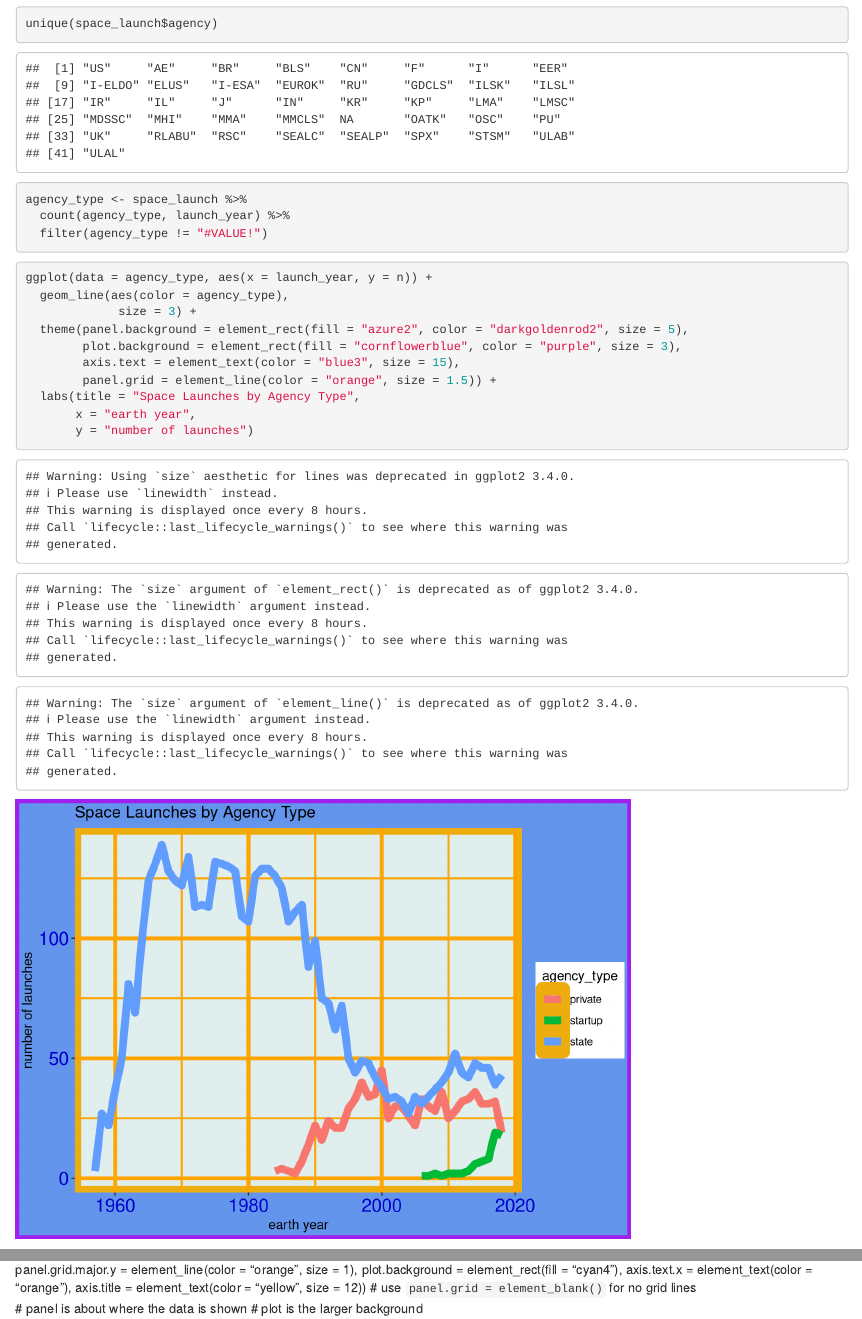
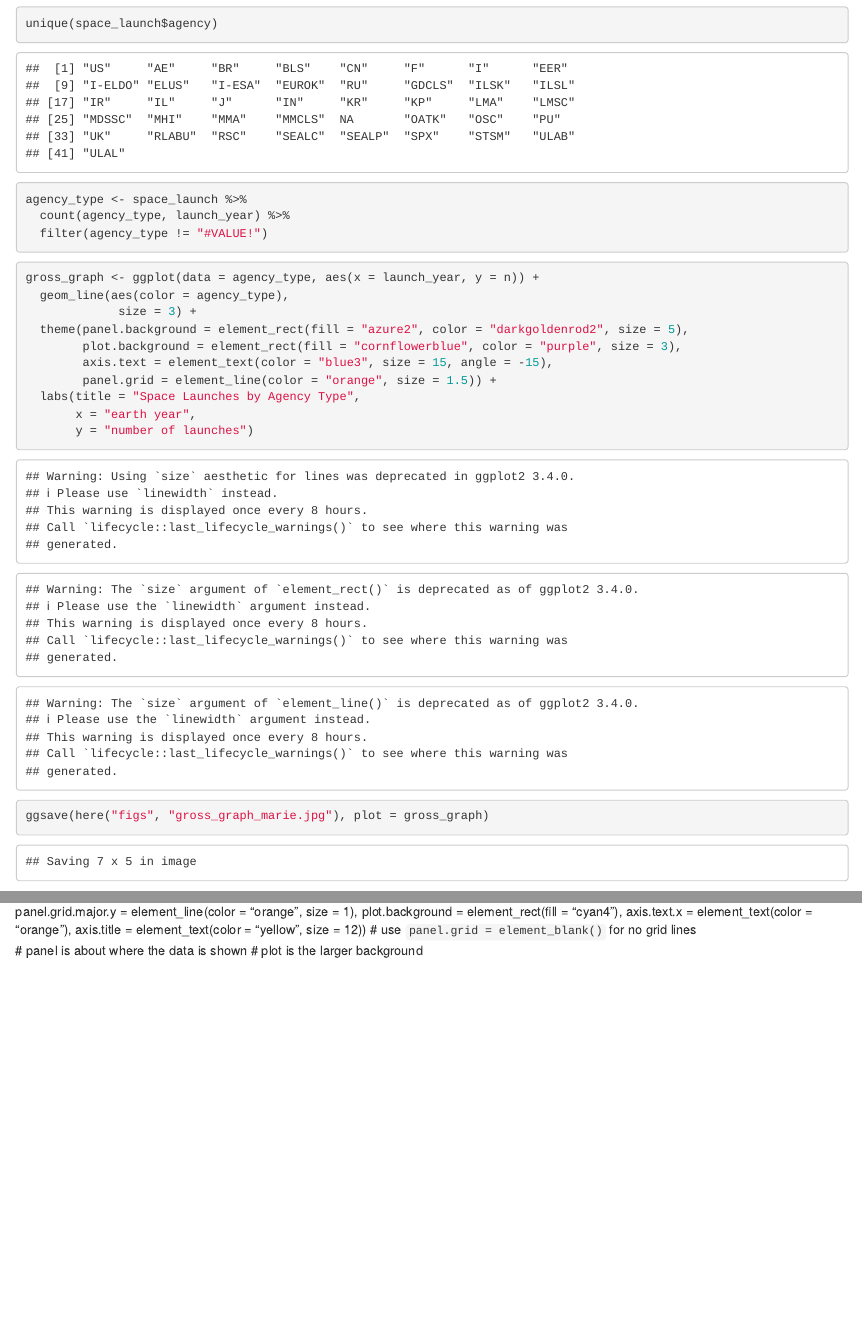
Before and after one commit to marierivers/eds221-day8-activities, an R Markdown document (gross_graph.Rmd): the page in a window 1100 px wide, from 2720 px down, and a second part further down, joined at a grey line. Rendered offline with R 4.5, knitr and Pandoc, with nearby package versions.

Commit message:
gross graph

````diff
--- a/gross_graph.Rmd
+++ b/gross_graph.Rmd
@@ -36,16 +36,18 @@ agency_type <- space_launch %>%
 
 
 ```{r}
-ggplot(data = agency_type, aes(x = launch_year, y = n)) +
+gross_graph <- ggplot(data = agency_type, aes(x = launch_year, y = n)) +
   geom_line(aes(color = agency_type),
              size = 3) +
   theme(panel.background = element_rect(fill = "azure2", color = "darkgoldenrod2", size = 5),
         plot.background = element_rect(fill = "cornflowerblue", color = "purple", size = 3),
-        axis.text = element_text(color = "blue3", size = 15),
+        axis.text = element_text(color = "blue3", size = 15, angle = -15),
         panel.grid = element_line(color = "orange", size = 1.5)) +
   labs(title = "Space Launches by Agency Type",
        x = "earth year",
        y = "number of launches")
+
+ggsave(here("figs", "gross_graph_marie.jpg"), plot = gross_graph)
 ```
 
 ggplot(data = lizards, aes(x = total_length, y = weight)) +
````
